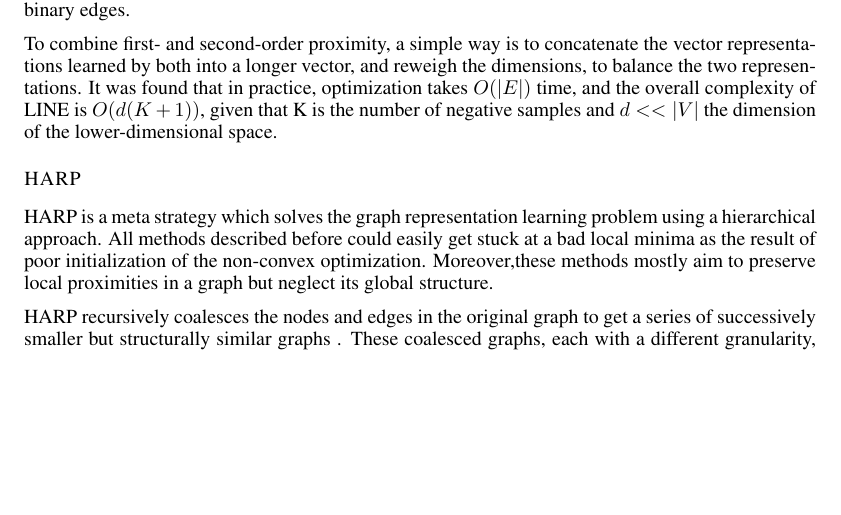
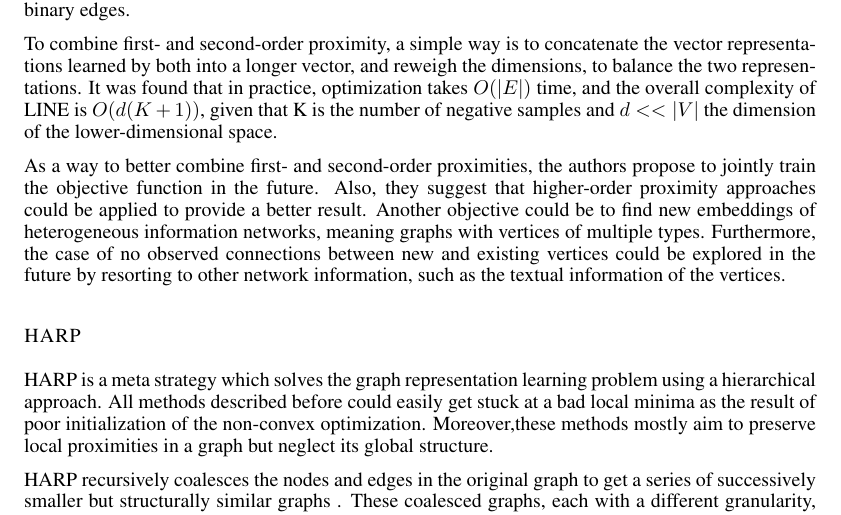
Before and after one commit to cemeiq/EC503-NRL, a LaTeX paper (latex/report.tex, which reads latex/Sections/2.2-Random_Walks.tex): part of page 3 of 5, cut so that both start at the same text, the shorter picture padded with empty space. Compiled offline with pdfLaTeX.

Commit message:
Update 2.2-LINE

```diff
--- a/latex/Sections/2.2-Random_Walks.tex
+++ b/latex/Sections/2.2-Random_Walks.tex
@@ -10,6 +10,8 @@ A negative sampling approach tackles the problem of trivial infinity solutions i
 When edge weights have a high variance, scales of the gradients in SGD diverge, making it harder to find a good learning rate. Optimization via edge-sampling is then applied, by sampling from the original edges, with sampling probabilities proportional to the original edge weights. Sampled edges are treated as binary edges.
 
 To combine first- and second-order proximity, a simple way is to concatenate the vector representations learned by both into a longer vector, and reweigh the dimensions, to balance the two representations. It was found that in practice, optimization takes $O(|E|)$ time, and the overall complexity of LINE is $O(d(K+1))$, given that K is the number of negative samples and $d<<|V|$ the dimension of the lower-dimensional space.
+
+As a way to better combine first- and second-order proximities, the authors propose to jointly train the objective function in the future. Also, they suggest that higher-order proximity approaches could be applied to provide a better result. Another objective could be to find new embeddings of heterogeneous information networks, meaning graphs with vertices of multiple types. Furthermore, the case of no observed connections between new and existing vertices could be explored in the future by resorting to other network information, such as the textual information of the vertices.
 
 \subsubsection*{HARP}
 
```
